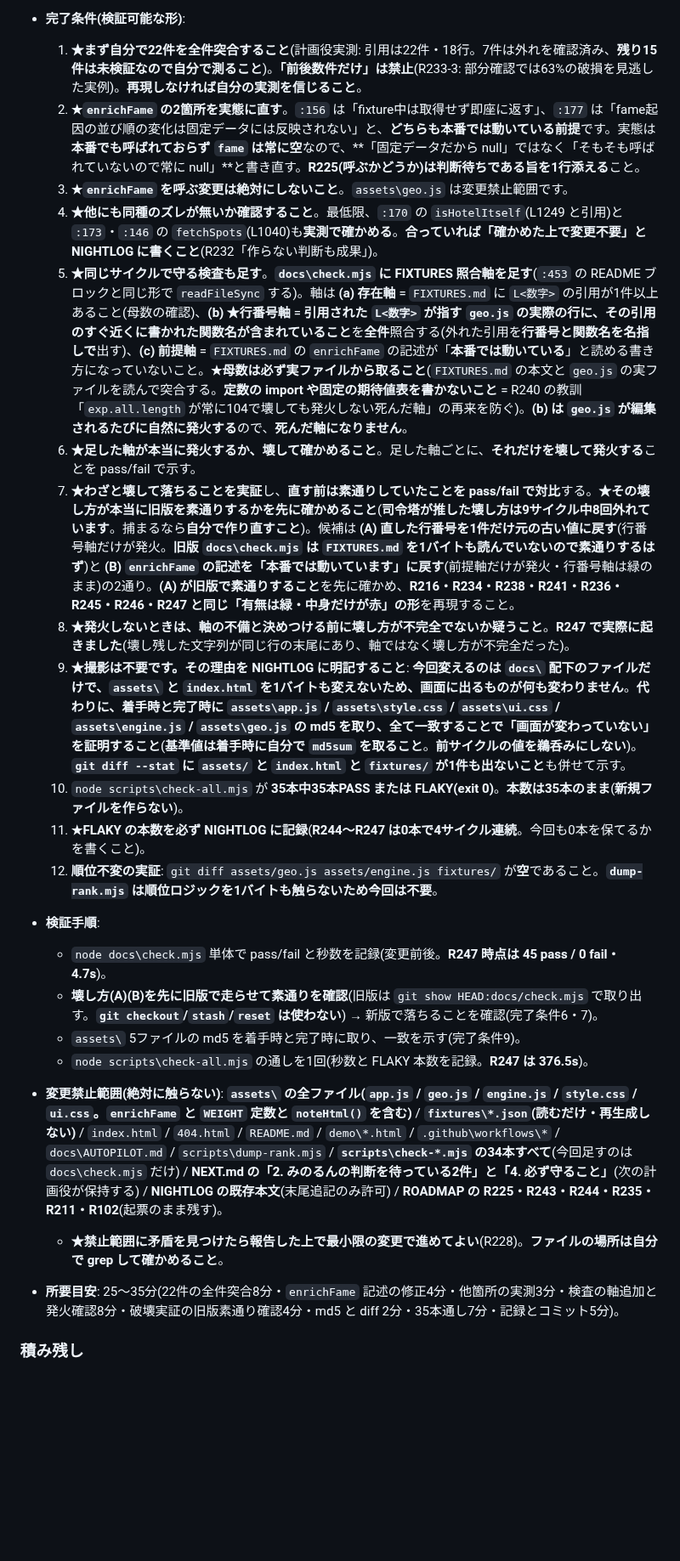
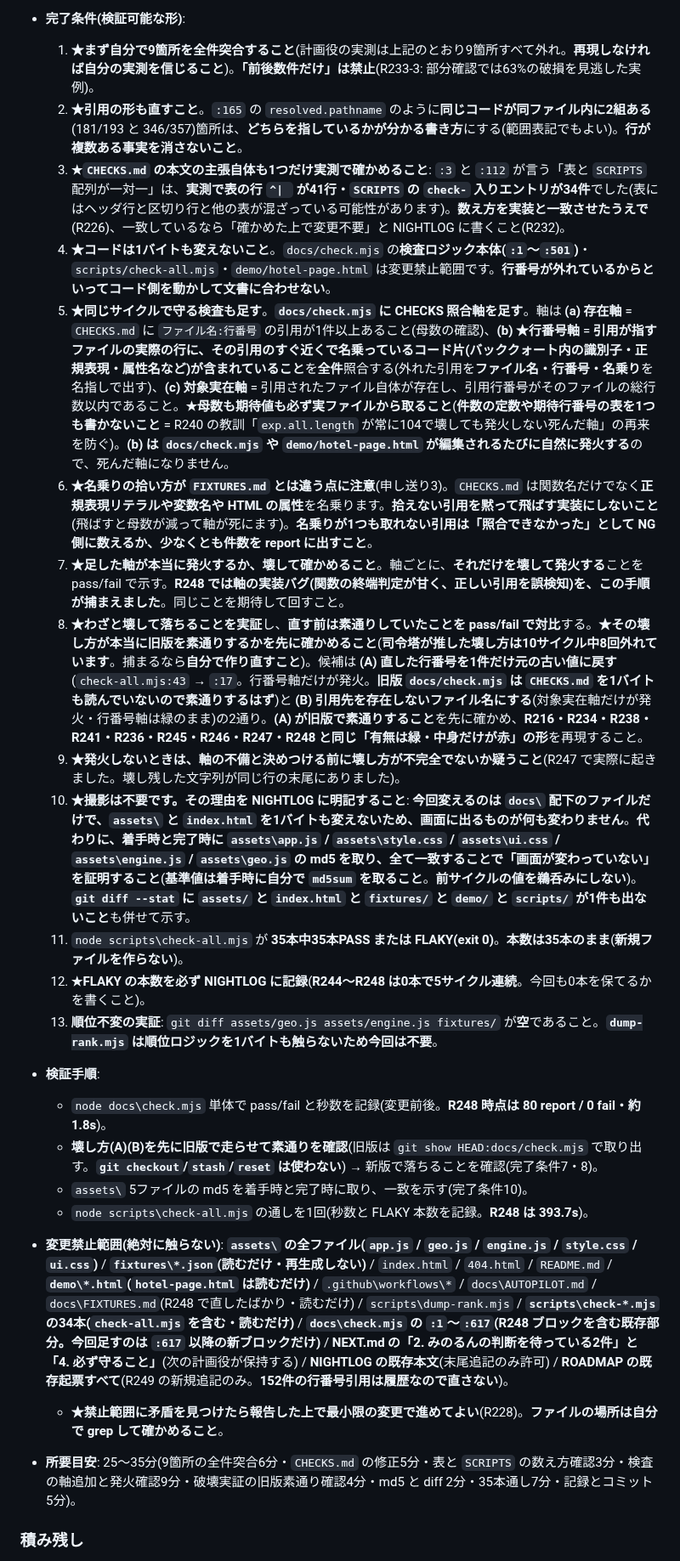
Before and after one commit to TeeR-tee/yadotabi, a Markdown page: docs/NEXT.md, the part around one of its changes. Shown at 85% size. Rendered like a GitHub page; blank space fills up the shorter version.

```diff
--- a/docs/NEXT.md
+++ b/docs/NEXT.md
@@ -95,24 +95,25 @@
 - **完了条件(検証可能な形)**:
-  1. **★まず自分で22件を全件突合すること**(計画役実測: 引用は22件・18行。7件は外れを確認済み、**残り15件は未検証なので自分で測ること**)。**「前後数件だけ」は禁止**(R233-3: 部分確認では63%の破損を見逃した実例)。**再現しなければ自分の実測を信じること**。
-  2. **★`enrichFame` の2箇所を実態に直す**。`:156` は「fixture中は取得せず即座に返す」、`:177` は「fame起因の並び順の変化は固定データには反映されない」と、**どちらも本番では動いている前提**です。実態は**本番でも呼ばれておらず `fame` は常に空**なので、**「固定データだから null」ではなく「そもそも呼ばれていないので常に null」**と書き直す。**R225(呼ぶかどうか)は判断待ちである旨を1行添える**こと。
-  3. **★`enrichFame` を呼ぶ変更は絶対にしないこと**。`assets\geo.js` は変更禁止範囲です。
-  4. **★他にも同種のズレが無いか確認すること**。最低限、`:170` の `isHotelItself`(L1249 と引用)と `:173`・`:146` の `fetchSpots`(L1040)も**実測で確かめる**。**合っていれば「確かめた上で変更不要」と NIGHTLOG に書くこと**(R232「作らない判断も成果」)。
-  5. **★同じサイクルで守る検査も足す**。**`docs\check.mjs` に FIXTURES 照合軸を足す**(`:453` の README ブロックと同じ形で `readFileSync` する)。軸は **(a) 存在軸** = `FIXTURES.md` に `L<数字>` の引用が1件以上あること(母数の確認)、**(b) ★行番号軸** = **引用された `L<数字>` が指す `geo.js` の実際の行に、その引用のすぐ近くに書かれた関数名が含まれていること**を**全件**照合する(外れた引用を**行番号と関数名を名指しで**出す)、**(c) 前提軸** = `FIXTURES.md` の `enrichFame` の記述が「**本番では動いている**」と読める書き方になっていないこと。**★母数は必ず実ファイルから取ること**(`FIXTURES.md` の本文と `geo.js` の実ファイルを読んで突合する。**定数の import や固定の期待値表を書かないこと** = R240 の教訓「`exp.all.length` が常に104で壊しても発火しない死んだ軸」の再来を防ぐ)。**(b) は `geo.js` が編集されるたびに自然に発火する**ので、**死んだ軸になりません**。
-  6. **★足した軸が本当に発火するか、壊して確かめること**。足した軸ごとに、**それだけを壊して発火する**ことを pass/fail で示す。
-  7. **★わざと壊して落ちることを実証**し、**直す前は素通りしていたことを pass/fail で対比**する。**★その壊し方が本当に旧版を素通りするかを先に確かめること**(**司令塔が推した壊し方は9サイクル中8回外れています**。捕まるなら**自分で作り直すこと**)。候補は **(A) 直した行番号を1件だけ元の古い値に戻す**(行番号軸だけが発火。**旧版 `docs\check.mjs` は `FIXTURES.md` を1バイトも読んでいないので素通りするはず**)と **(B) `enrichFame` の記述を「本番では動いています」に戻す**(前提軸だけが発火・行番号軸は緑のまま)の2通り。**(A) が旧版で素通りすること**を先に確かめ、**R216・R234・R238・R241・R236・R245・R246・R247 と同じ「有無は緑・中身だけが赤」の形**を再現すること。
-  8. **★発火しないときは、軸の不備と決めつける前に壊し方が不完全でないか疑うこと**。**R247 で実際に起きました**(壊し残した文字列が同じ行の末尾にあり、軸ではなく壊し方が不完全だった)。
-  9. **★撮影は不要です。その理由を NIGHTLOG に明記すること**: **今回変えるのは `docs\` 配下のファイルだけで、`assets\` と `index.html` を1バイトも変えないため、画面に出るものが何も変わりません**。**代わりに、着手時と完了時に `assets\app.js` / `assets\style.css` / `assets\ui.css` / `assets\engine.js` / `assets\geo.js` の md5 を取り、全て一致することで「画面が変わっていない」を証明すること**(**基準値は着手時に自分で `md5sum` を取ること**。**前サイクルの値を鵜呑みにしない**)。**`git diff --stat` に `assets/` と `index.html` と `fixtures/` が1件も出ないこと**も併せて示す。
-  10. `node scripts\check-all.mjs` が **35本中35本PASS または FLAKY(exit 0)**。**本数は35本のまま**(**新規ファイルを作らない**)。
-  11. **★FLAKY の本数を必ず NIGHTLOG に記録**(**R244〜R247 は0本で4サイクル連続**。今回も0本を保てるかを書くこと)。
-  12. **順位不変の実証**: `git diff assets/geo.js assets/engine.js fixtures/` が**空**であること。**`dump-rank.mjs` は順位ロジックを1バイトも触らないため今回は不要**。
+  1. **★まず自分で9箇所を全件突合すること**(計画役の実測は上記のとおり9箇所すべて外れ。**再現しなければ自分の実測を信じること**)。**「前後数件だけ」は禁止**(R233-3: 部分確認では63%の破損を見逃した実例)。
+  2. **★引用の形も直すこと**。`:165` の `resolved.pathname` のように**同じコードが同ファイル内に2組ある**(181/193 と 346/357)箇所は、**どちらを指しているかが分かる書き方**にする(範囲表記でもよい)。**行が複数ある事実を消さないこと**。
+  3. **★`CHECKS.md` の本文の主張自体も1つだけ実測で確かめること**: `:3` と `:112` が言う「表と `SCRIPTS` 配列が一対一」は、**実測で表の行 `^| ` が41行・`SCRIPTS` の `check-` 入りエントリが34件**でした(表にはヘッダ行と区切り行と他の表が混ざっている可能性があります)。**数え方を実装と一致させたうえで**(R226)、一致しているなら「確かめた上で変更不要」と NIGHTLOG に書くこと(R232)。
+  4. **★コードは1バイトも変えないこと**。`docs/check.mjs` の**検査ロジック本体(`:1`〜`:501`)**・`scripts/check-all.mjs`・`demo/hotel-page.html` は変更禁止範囲です。**行番号が外れているからといってコード側を動かして文書に合わせない**。
+  5. **★同じサイクルで守る検査も足す**。**`docs/check.mjs` に CHECKS 照合軸を足す**。軸は **(a) 存在軸** = `CHECKS.md` に `ファイル名:行番号` の引用が1件以上あること(母数の確認)、**(b) ★行番号軸** = **引用が指すファイルの実際の行に、その引用のすぐ近くで名乗っているコード片(バッククォート内の識別子・正規表現・属性名など)が含まれていること**を**全件**照合する(外れた引用を**ファイル名・行番号・名乗り**を名指しで出す)、**(c) 対象実在軸** = 引用されたファイル自体が存在し、引用行番号がそのファイルの総行数以内であること。**★母数も期待値も必ず実ファイルから取ること**(**件数の定数や期待行番号の表を1つも書かないこと** = R240 の教訓「`exp.all.length` が常に104で壊しても発火しない死んだ軸」の再来を防ぐ)。**(b) は `docs/check.mjs` や `demo/hotel-page.html` が編集されるたびに自然に発火する**ので、死んだ軸になりません。
+  6. **★名乗りの拾い方が `FIXTURES.md` とは違う点に注意**(申し送り3)。`CHECKS.md` は関数名だけでなく**正規表現リテラルや変数名や HTML の属性**を名乗ります。**拾えない引用を黙って飛ばす実装にしないこと**(飛ばすと母数が減って軸が死にます)。**名乗りが1つも取れない引用は「照合できなかった」として NG 側に数えるか、少なくとも件数を report に出すこと**。
+  7. **★足した軸が本当に発火するか、壊して確かめること**。軸ごとに、**それだけを壊して発火する**ことを pass/fail で示す。**R248 では軸の実装バグ(関数の終端判定が甘く、正しい引用を誤検知)を、この手順が捕まえました**。同じことを期待して回すこと。
+  8. **★わざと壊して落ちることを実証**し、**直す前は素通りしていたことを pass/fail で対比**する。**★その壊し方が本当に旧版を素通りするかを先に確かめること**(**司令塔が推した壊し方は10サイクル中8回外れています**。捕まるなら**自分で作り直すこと**)。候補は **(A) 直した行番号を1件だけ元の古い値に戻す**(`check-all.mjs:43` → `:17`。行番号軸だけが発火。**旧版 `docs/check.mjs` は `CHECKS.md` を1バイトも読んでいないので素通りするはず**)と **(B) 引用先を存在しないファイル名にする**(対象実在軸だけが発火・行番号軸は緑のまま)の2通り。**(A) が旧版で素通りすること**を先に確かめ、**R216・R234・R238・R241・R236・R245・R246・R247・R248 と同じ「有無は緑・中身だけが赤」の形**を再現すること。
+  9. **★発火しないときは、軸の不備と決めつける前に壊し方が不完全でないか疑うこと**(R247 で実際に起きました。壊し残した文字列が同じ行の末尾にありました)。
+  10. **★撮影は不要です。その理由を NIGHTLOG に明記すること**: **今回変えるのは `docs\` 配下のファイルだけで、`assets\` と `index.html` を1バイトも変えないため、画面に出るものが何も変わりません**。**代わりに、着手時と完了時に `assets\app.js` / `assets\style.css` / `assets\ui.css` / `assets\engine.js` / `assets\geo.js` の md5 を取り、全て一致することで「画面が変わっていない」を証明すること**(**基準値は着手時に自分で `md5sum` を取ること**。**前サイクルの値を鵜呑みにしない**)。**`git diff --stat` に `assets/` と `index.html` と `fixtures/` と `demo/` と `scripts/` が1件も出ないこと**も併せて示す。
+  11. `node scripts\check-all.mjs` が **35本中35本PASS または FLAKY(exit 0)**。**本数は35本のまま**(**新規ファイルを作らない**)。
+  12. **★FLAKY の本数を必ず NIGHTLOG に記録**(**R244〜R248 は0本で5サイクル連続**。今回も0本を保てるかを書くこと)。
+  13. **順位不変の実証**: `git diff assets/geo.js assets/engine.js fixtures/` が**空**であること。**`dump-rank.mjs` は順位ロジックを1バイトも触らないため今回は不要**。
 - **検証手順**:
-  - `node docs\check.mjs` 単体で pass/fail と秒数を記録(変更前後。**R247 時点は 45 pass / 0 fail・4.7s**)。
-  - **壊し方(A)(B)を先に旧版で走らせて素通りを確認**(旧版は `git show HEAD:docs/check.mjs` で取り出す。**`git checkout`/`stash`/`reset` は使わない**) → 新版で落ちることを確認(完了条件6・7)。
-  - `assets\` 5ファイルの md5 を着手時と完了時に取り、一致を示す(完了条件9)。
-  - `node scripts\check-all.mjs` の通しを1回(秒数と FLAKY 本数を記録。**R247 は 376.5s**)。
-- **変更禁止範囲(絶対に触らない)**: **`assets\` の全ファイル(`app.js` / `geo.js` / `engine.js` / `style.css` / `ui.css`。`enrichFame` と `WEIGHT` 定数と `noteHtml()` を含む)** / **`fixtures\*.json`(読むだけ・再生成しない)** / `index.html` / `404.html` / `README.md` / `demo\*.html` / `.github\workflows\*` / `docs\AUTOPILOT.md` / `scripts\dump-rank.mjs` / **`scripts\check-*.mjs` の34本すべて**(今回足すのは `docs\check.mjs` だけ) / **NEXT.md の「2. みのるんの判断を待っている2件」と「4. 必ず守ること」**(次の計画役が保持する) / **NIGHTLOG の既存本文**(末尾追記のみ許可) / **ROADMAP の R225・R243・R244・R235・R211・R102**(起票のまま残す)。
+  - `node docs\check.mjs` 単体で pass/fail と秒数を記録(変更前後。**R248 時点は 80 report / 0 fail・約1.8s**)。
+  - **壊し方(A)(B)を先に旧版で走らせて素通りを確認**(旧版は `git show HEAD:docs/check.mjs` で取り出す。**`git checkout`/`stash`/`reset` は使わない**) → 新版で落ちることを確認(完了条件7・8)。
+  - `assets\` 5ファイルの md5 を着手時と完了時に取り、一致を示す(完了条件10)。
+  - `node scripts\check-all.mjs` の通しを1回(秒数と FLAKY 本数を記録。**R248 は 393.7s**)。
+- **変更禁止範囲(絶対に触らない)**: **`assets\` の全ファイル(`app.js` / `geo.js` / `engine.js` / `style.css` / `ui.css`)** / **`fixtures\*.json`(読むだけ・再生成しない)** / `index.html` / `404.html` / `README.md` / **`demo\*.html`(`hotel-page.html` は読むだけ)** / `.github\workflows\*` / `docs\AUTOPILOT.md` / `docs\FIXTURES.md`(R248 で直したばかり・読むだけ) / `scripts\dump-rank.mjs` / **`scripts\check-*.mjs` の34本(`check-all.mjs` を含む・読むだけ)** / **`docs\check.mjs` の `:1`〜`:617`(R248 ブロックを含む既存部分。今回足すのは `:617` 以降の新ブロックだけ)** / **NEXT.md の「2. みのるんの判断を待っている2件」と「4. 必ず守ること」**(次の計画役が保持する) / **NIGHTLOG の既存本文**(末尾追記のみ許可) / **ROADMAP の既存起票すべて**(R249 の新規追記のみ。**152件の行番号引用は履歴なので直さない**)。
   - **★禁止範囲に矛盾を見つけたら報告した上で最小限の変更で進めてよい**(R228)。**ファイルの場所は自分で grep して確かめること**。
-- **所要目安**: 25〜35分(22件の全件突合8分・`enrichFame` 記述の修正4分・他箇所の実測3分・検査の軸追加と発火確認8分・破壊実証の旧版素通り確認4分・md5 と diff 2分・35本通し7分・記録とコミット5分)。
+- **所要目安**: 25〜35分(9箇所の全件突合6分・`CHECKS.md` の修正5分・表と `SCRIPTS` の数え方確認3分・検査の軸追加と発火確認9分・破壊実証の旧版素通り確認4分・md5 と diff 2分・35本通し7分・記録とコミット5分)。
 
 ### 積み残し
 - R177 と「箱根神社が圏外」/ R138(座標欠落40件)— 判断待ち(1)(2)が決まり次第。
```
Also changed, not shown: other parts of docs/NEXT.md (+29 -31 lines).
